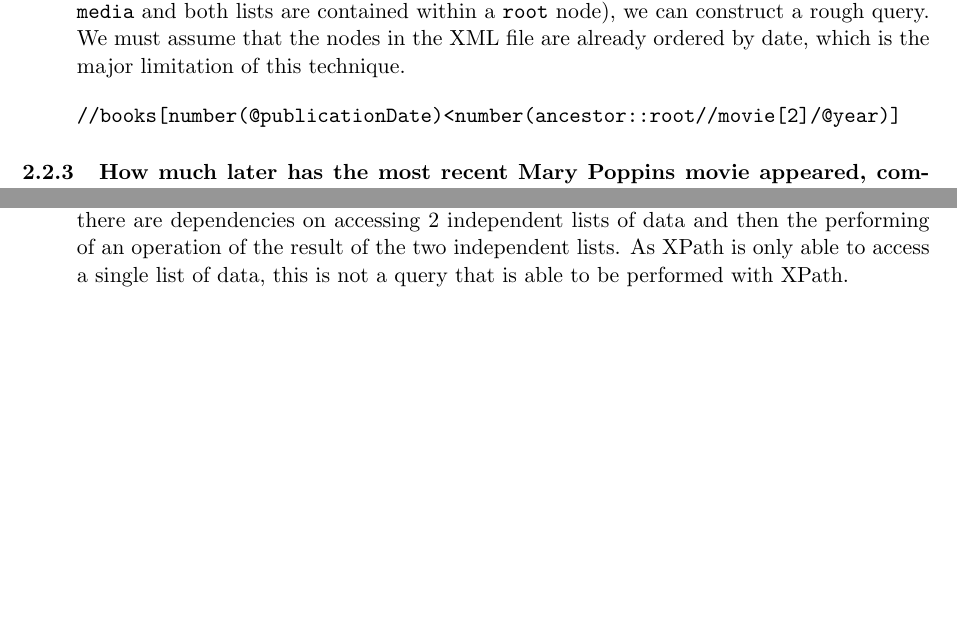
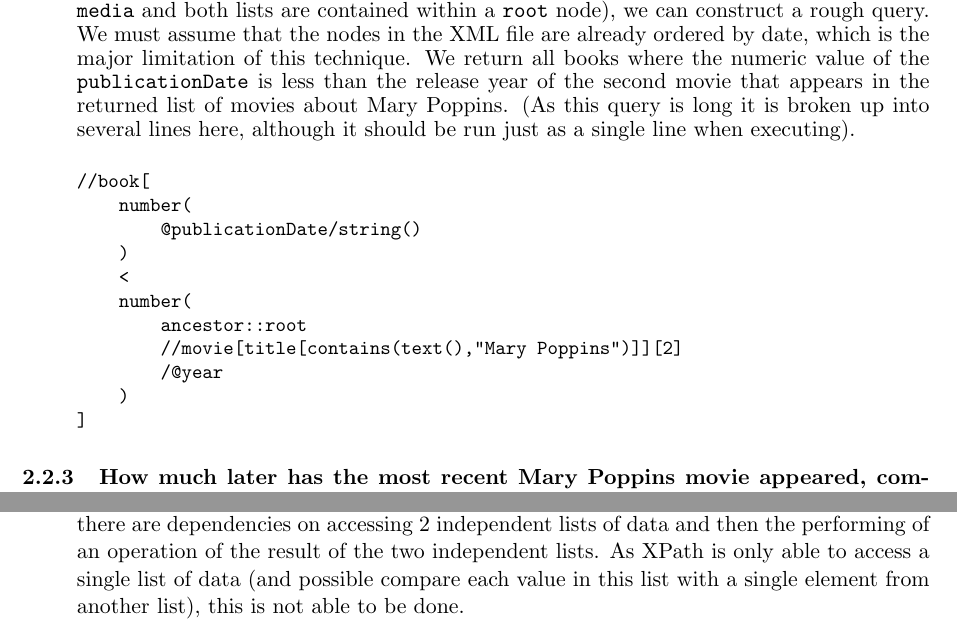
Before and after one commit to bradleymackey/l3-databases, a LaTeX document (report/wbbz74.tex): two parts of pages 5 and 6 of 7, joined at a grey line, cut so that both start at the same text, the shorter picture padded with empty space. Compiled offline with pdfLaTeX.

Commit message:
fix q4 xpath query, minor grammar tweaks, more folder organisation, all done.

```diff
--- a/report/wbbz74.tex
+++ b/report/wbbz74.tex
@@ -167,11 +167,23 @@ return $b
 </book>
 \end{verbatim}
 
-\item \textit{XPath}: This is not possible to be performed within XPath as more than one database needs to be accessed, and there are such dependencies between these different database files. However, if we assume both datasets are present in the same file (where the \texttt{books} and \texttt{media} nodes are both present at the root of the file and that \texttt{books} appears before \texttt{media} and both lists are contained within a \texttt{root} node), we can construct a rough query. We must assume that the nodes in the XML file are already ordered by date, which is the major limitation of this technique.
-% THIS SHOULD WORK I THINK BUT I CANNOT GET THIS TO WORK!
+\item \textit{XPath}: This is not possible to be performed within XPath as more than one database needs to be accessed, and there are such dependencies between these different database files. However, if we assume both datasets are present in the same file (where the \texttt{books} and \texttt{media} nodes are both present at the root of the file and that \texttt{books} appears before \texttt{media} and both lists are contained within a \texttt{root} node), we can construct a rough query. We must assume that the nodes in the XML file are already ordered by date, which is the major limitation of this technique. We return all books where the numeric value of the \texttt{publicationDate} is less than the release year of the second movie that appears in the returned list of movies about Mary Poppins. (As this query is long it is broken up into several lines here, although it should be run just as a single line when executing).
+% verified working
+\begin{small}
 \begin{verbatim}
-//books[number(@publicationDate)<number(ancestor::root//movie[2]/@year)]
+//book[
+    number(
+        @publicationDate/string()
+    )
+    <
+    number(
+        ancestor::root
+        //movie[title[contains(text(),"Mary Poppins")]][2]
+        /@year
+    )
+]
 \end{verbatim}
+\end{small}
 \end{enumerate}
 
 \subsubsection{How much later has the most recent Mary Poppins movie appeared, compared to the second book about Mary Poppins?}
@@ -205,7 +217,7 @@ return <result>{$diff} years</result>
 <result>83 years</result>
 \end{verbatim}
 % I AM NOT SURE OR NOT IF THIS IS POSSIBLE FOR XPATH, THIS IS JUST A GUESS
-\item \textit{XPath}: This is not a query that is possible for XPath to handle. This is due to the fact there are dependencies on accessing 2 independent lists of data and then the performing of an operation of the result of the two independent lists. As XPath is only able to access a single list of data, this is not a query that is able to be performed with XPath.
+\item \textit{XPath}: This is not a query that is possible for XPath to handle. This is due to the fact there are dependencies on accessing 2 independent lists of data and then the performing of an operation of the result of the two independent lists. As XPath is only able to access a single list of data (and possible compare each value in this list with a single element from another list), this is not able to be done.
 \end{enumerate}
 
 
```
Also changed, not shown: report/wbbz74.pdf, 19 other files.
